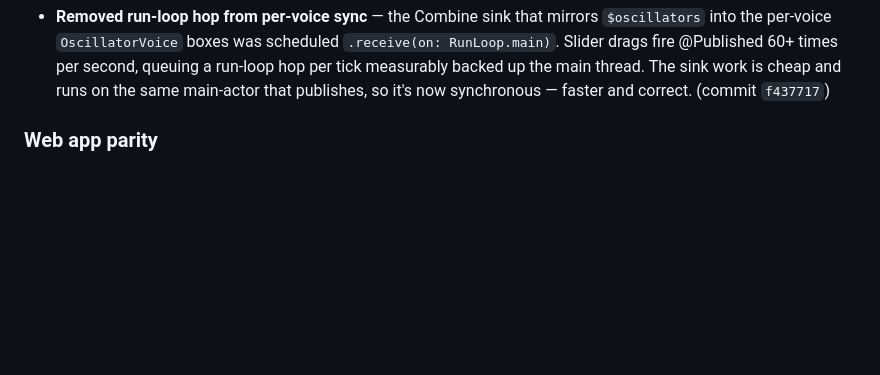
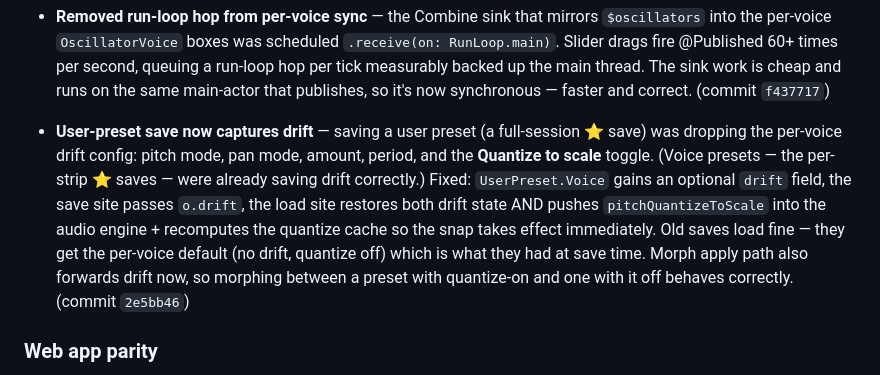
Before and after one commit to gude2000/dronemeditations, a Markdown page: CHANGELOG.md, the part around the change. Drawn GitHub-style; blank space fills up the shorter version.

Commit message:
CHANGELOG: log drift-save fix for user presets

```diff
--- a/CHANGELOG.md
+++ b/CHANGELOG.md
@@ -51,6 +51,8 @@ Features built after the v1.0 App Store submission was sent for review. This lis
 - **Fade-out gain envelope back to linear** — the 10-second smoothstep fade introduced with the cycle-bloom landed felt abrupt because smoothstep stays at almost full gain for the first 30 % of the fade. Linear fade brings back the v1.0 perceived-continuous taper. Bloom shape softened too: peak 1.3 instead of 1.5, tail 0.5 instead of 0.3 — feels like a tail extension rather than a swell now. (commit `f437717`)
 
 - **Removed run-loop hop from per-voice sync** — the Combine sink that mirrors `$oscillators` into the per-voice `OscillatorVoice` boxes was scheduled `.receive(on: RunLoop.main)`. Slider drags fire @Published 60+ times per second, queuing a run-loop hop per tick measurably backed up the main thread. The sink work is cheap and runs on the same main-actor that publishes, so it's now synchronous — faster and correct. (commit `f437717`)
+
+- **User-preset save now captures drift** — saving a user preset (a full-session ⭐ save) was dropping the per-voice drift config: pitch mode, pan mode, amount, period, and the **Quantize to scale** toggle. (Voice presets — the per-strip ⭐ saves — were already saving drift correctly.) Fixed: `UserPreset.Voice` gains an optional `drift` field, the save site passes `o.drift`, the load site restores both drift state AND pushes `pitchQuantizeToScale` into the audio engine + recomputes the quantize cache so the snap takes effect immediately. Old saves load fine — they get the per-voice default (no drift, quantize off) which is what they had at save time. Morph apply path also forwards drift now, so morphing between a preset with quantize-on and one with it off behaves correctly. (commit `2e5bb46`)
 
 ### Web app parity
 
```
